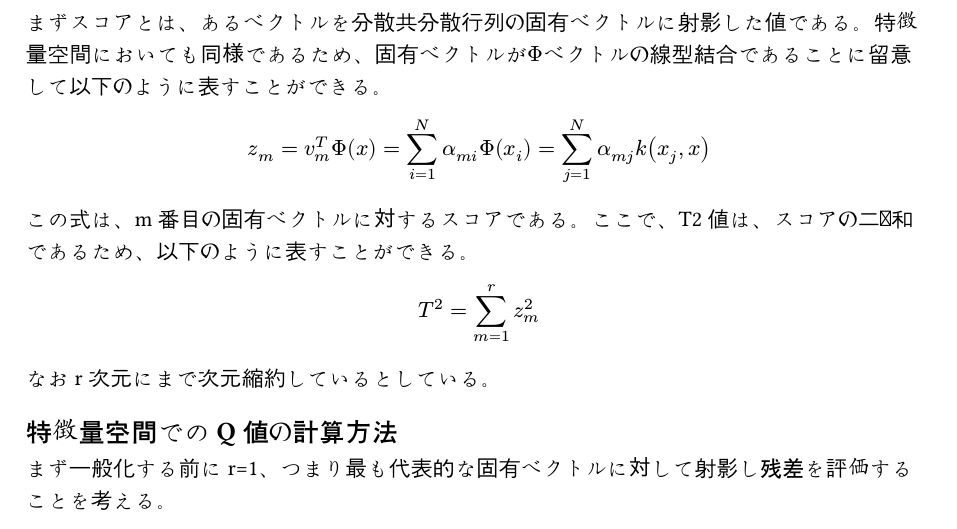
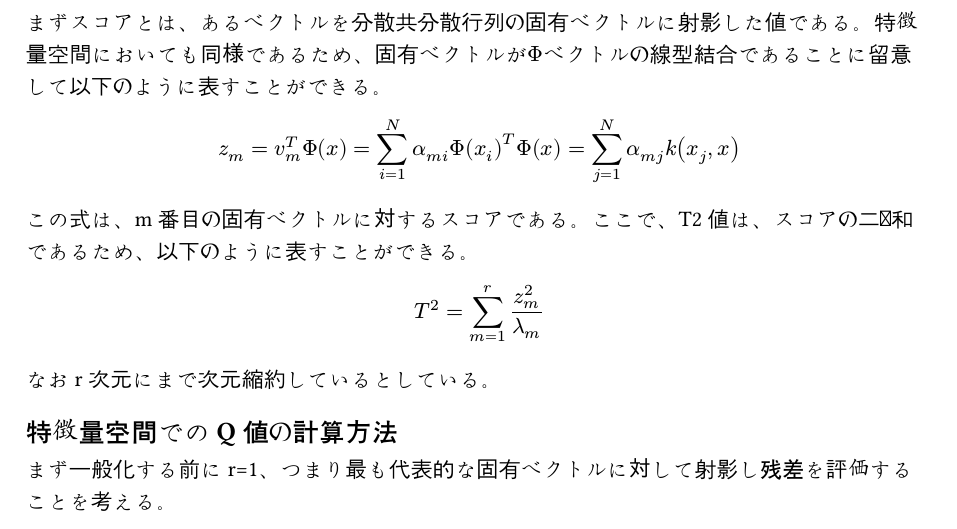
Before and after one commit to BGY-taigui/HydroTurbineWatcher, a Typst document (doc/kernelPCA_theory.typ): part of page 3 of 3, cut so that both start at the same text. Compiled offline with Typst 0.15; a missing font is replaced by an installed copy or a similar font.

Commit message:
revice T2 definition in the theory book

```diff
--- a/doc/kernelPCA_theory.typ
+++ b/doc/kernelPCA_theory.typ
@@ -72,10 +72,10 @@ $  R_"cum" = (sum_(m=1)^r lambda_m) / (sum_(m=1)^N lambda_m)=  (sum_(mu_1)^r mu_
 == 特徴量空間でのT2値の計算方法
 まずスコアとは、あるベクトルを分散共分散行列の固有ベクトルに射影した値である。特徴量空間においても同様であるため、固有ベクトルが$Phi$ベクトルの線型結合であることに留意して以下のように表すことができる。
 $
-  z_m = v_m^T Phi(x) = sum_(i=1)^N alpha_(m i) Phi(x_i) = sum_(j=1)^N alpha_(m j) k(x_j,x)
+  z_m = v_m^T Phi(x) = sum_(i=1)^N alpha_(m i) Phi(x_i)^T Phi(x) = sum_(j=1)^N alpha_(m j) k(x_j,x)
 $
 この式は、m番目の固有ベクトルに対するスコアである。ここで、T2値は、スコアの二乗和であるため、以下のように表すことができる。
-$  T^2 = sum_(m=1)^r z_m^2
+$  T^2 = sum_(m=1)^r z_m^2/lambda_m
 $
 なおr次元にまで次元縮約しているとしている。
 
```
